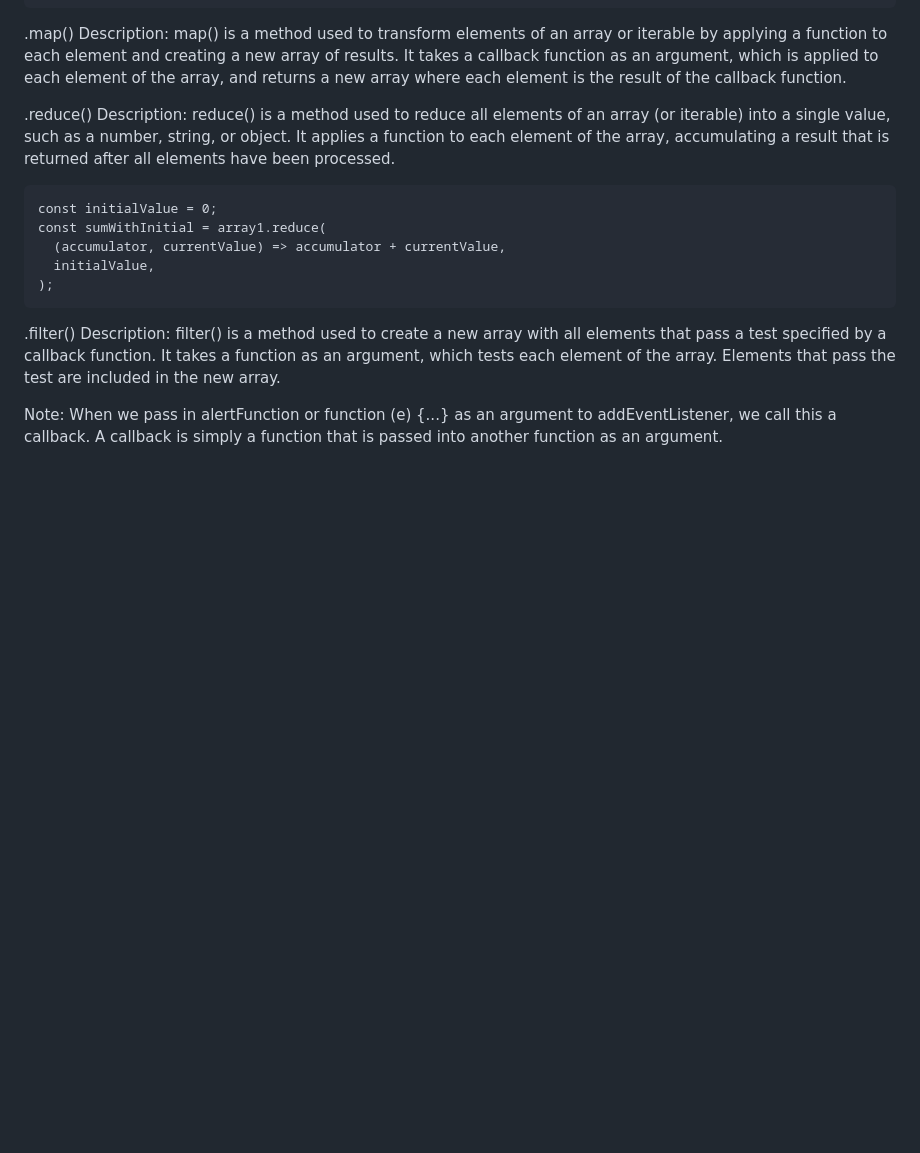
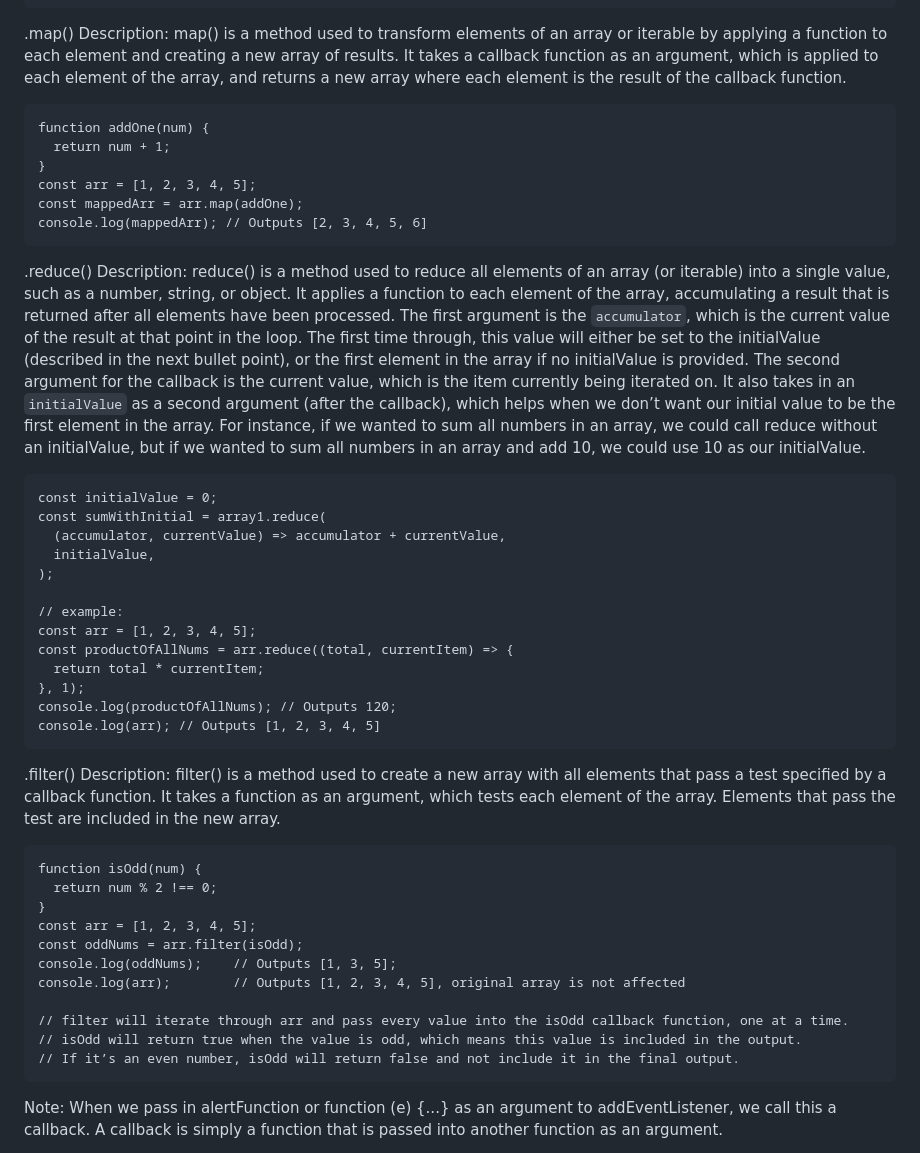
Before and after one commit to cjkowalski/learning-javascript, a Markdown page: README.md, the part around the change. Rendered like a GitHub page; blank space fills up the shorter version.

````diff
--- a/README.md
+++ b/README.md
@@ -154,7 +154,17 @@ cars.join()       // joins all array elements into a string (specificy the separ
 
 .map() Description: map() is a method used to transform elements of an array or iterable by applying a function to each element and creating a new array of results. It takes a callback function as an argument, which is applied to each element of the array, and returns a new array where each element is the result of the callback function.
 
-.reduce() Description: reduce() is a method used to reduce all elements of an array (or iterable) into a single value, such as a number, string, or object. It applies a function to each element of the array, accumulating a result that is returned after all elements have been processed.
+```
+function addOne(num) {
+  return num + 1;
+}
+const arr = [1, 2, 3, 4, 5];
+const mappedArr = arr.map(addOne);
+console.log(mappedArr); // Outputs [2, 3, 4, 5, 6]
+```
+
+.reduce() Description: reduce() is a method used to reduce all elements of an array (or iterable) into a single value, such as a number, string, or object. It applies a function to each element of the array, accumulating a result that is returned after all elements have been processed. The first argument is the `accumulator`, which is the current value of the result at that point in the loop. The first time through, this value will either be set to the initialValue (described in the next bullet point), or the first element in the array if no initialValue is provided. The second argument for the callback is the current value, which is the item currently being iterated on. It also takes in an `initialValue` as a second argument (after the callback), which helps when we don’t want our initial value to be the first element in the array. For instance, if we wanted to sum all numbers in an array, we could call reduce without an initialValue, but if we wanted to sum all numbers in an array and add 10, we could use 10 as our initialValue.
+
 
 ```
 const initialValue = 0;
@@ -162,9 +172,31 @@ const sumWithInitial = array1.reduce(
   (accumulator, currentValue) => accumulator + currentValue,
   initialValue,
 );
+
+// example:
+const arr = [1, 2, 3, 4, 5];
+const productOfAllNums = arr.reduce((total, currentItem) => {
+  return total * currentItem;
+}, 1);
+console.log(productOfAllNums); // Outputs 120;
+console.log(arr); // Outputs [1, 2, 3, 4, 5]
 ```
 
 .filter() Description: filter() is a method used to create a new array with all elements that pass a test specified by a callback function. It takes a function as an argument, which tests each element of the array. Elements that pass the test are included in the new array.
+
+```
+function isOdd(num) {
+  return num % 2 !== 0;
+}
+const arr = [1, 2, 3, 4, 5];
+const oddNums = arr.filter(isOdd);
+console.log(oddNums);    // Outputs [1, 3, 5];
+console.log(arr);        // Outputs [1, 2, 3, 4, 5], original array is not affected
+
+// filter will iterate through arr and pass every value into the isOdd callback function, one at a time.
+// isOdd will return true when the value is odd, which means this value is included in the output.
+// If it’s an even number, isOdd will return false and not include it in the final output.
+```
 
 Note: When we pass in alertFunction or function (e) {...} as an argument to addEventListener, we call this a callback. A callback is simply a function that is passed into another function as an argument.
 
````
